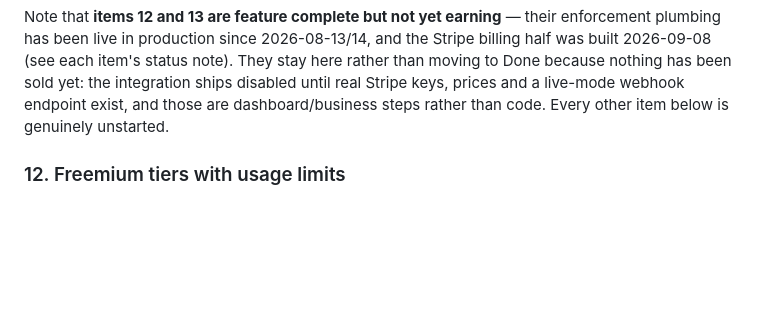
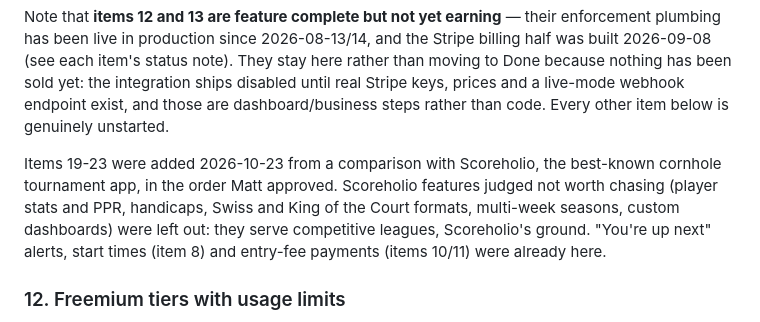
Before and after one commit to colforbin13/bagstourney, a Markdown page: FEATURE_TRACKER.md, the part around one of its changes. GitHub-like rendering; blank space fills up the shorter version.

```diff
--- a/FEATURE_TRACKER.md
+++ b/FEATURE_TRACKER.md
@@ -22,6 +22,13 @@ built 2026-09-08 (see each item's status note). They stay here rather than movin
 because nothing has been sold yet: the integration ships disabled until real Stripe keys,
 prices and a live-mode webhook endpoint exist, and those are dashboard/business steps
 rather than code. Every other item below is genuinely unstarted.
+
+Items 19-23 were added 2026-10-23 from a comparison with Scoreholio, the best-known
+cornhole tournament app, in the order Matt approved. Scoreholio features judged not worth
+chasing (player stats and PPR, handicaps, Swiss and King of the Court formats, multi-week
+seasons, custom dashboards) were left out: they serve competitive leagues, Scoreholio's
+ground. "You're up next" alerts, start times (item 8) and entry-fee payments (items 10/11)
+were already here.
 
 ### 12. Freemium tiers with usage limits
 
```
Also changed, not shown: other parts of FEATURE_TRACKER.md (+76 -0 lines).
